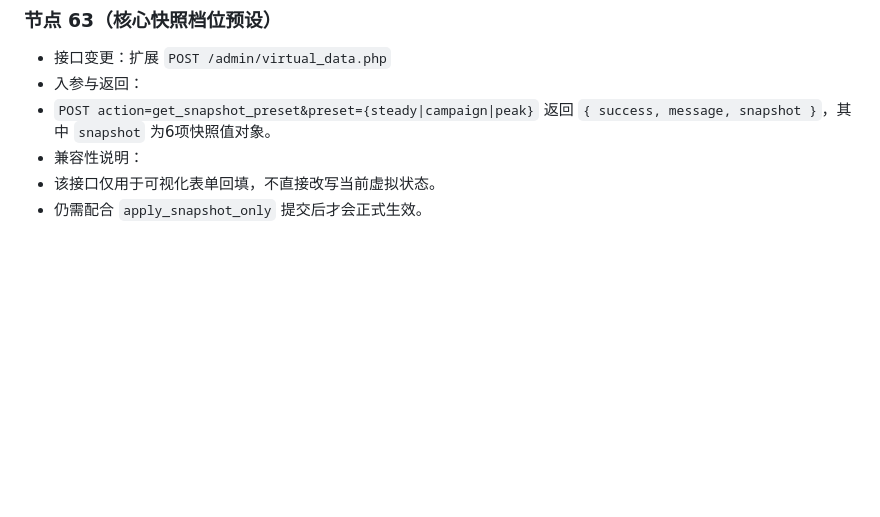
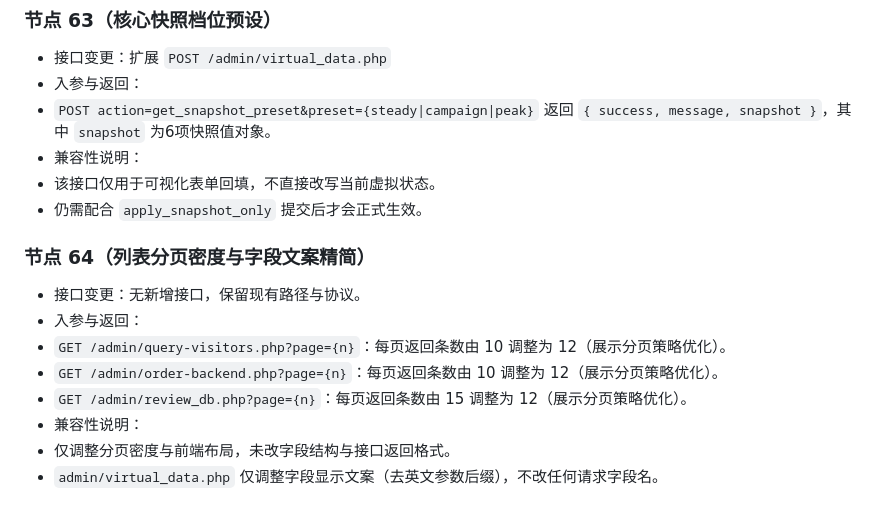
Before and after one commit to SuperMua/MX-paid-group-admin, a Markdown page: 接口文档.md, the part around the change. Drawn GitHub-style; blank space fills up the shorter version.

```diff
--- a/接口文档.md
+++ b/接口文档.md
@@ -477,3 +477,13 @@
 - 兼容性说明：
 - 该接口仅用于可视化表单回填，不直接改写当前虚拟状态。
 - 仍需配合 `apply_snapshot_only` 提交后才会正式生效。
+
+### 节点 64（列表分页密度与字段文案精简）
+- 接口变更：无新增接口，保留现有路径与协议。
+- 入参与返回：
+- `GET /admin/query-visitors.php?page={n}`：每页返回条数由 10 调整为 12（展示分页策略优化）。
+- `GET /admin/order-backend.php?page={n}`：每页返回条数由 10 调整为 12（展示分页策略优化）。
+- `GET /admin/review_db.php?page={n}`：每页返回条数由 15 调整为 12（展示分页策略优化）。
+- 兼容性说明：
+- 仅调整分页密度与前端布局，未改字段结构与接口返回格式。
+- `admin/virtual_data.php` 仅调整字段显示文案（去英文参数后缀），不改任何请求字段名。
```
Also changed, not shown: 开发文档.md (+63 -1 lines), 风格指南.md (+5 -0 lines).
